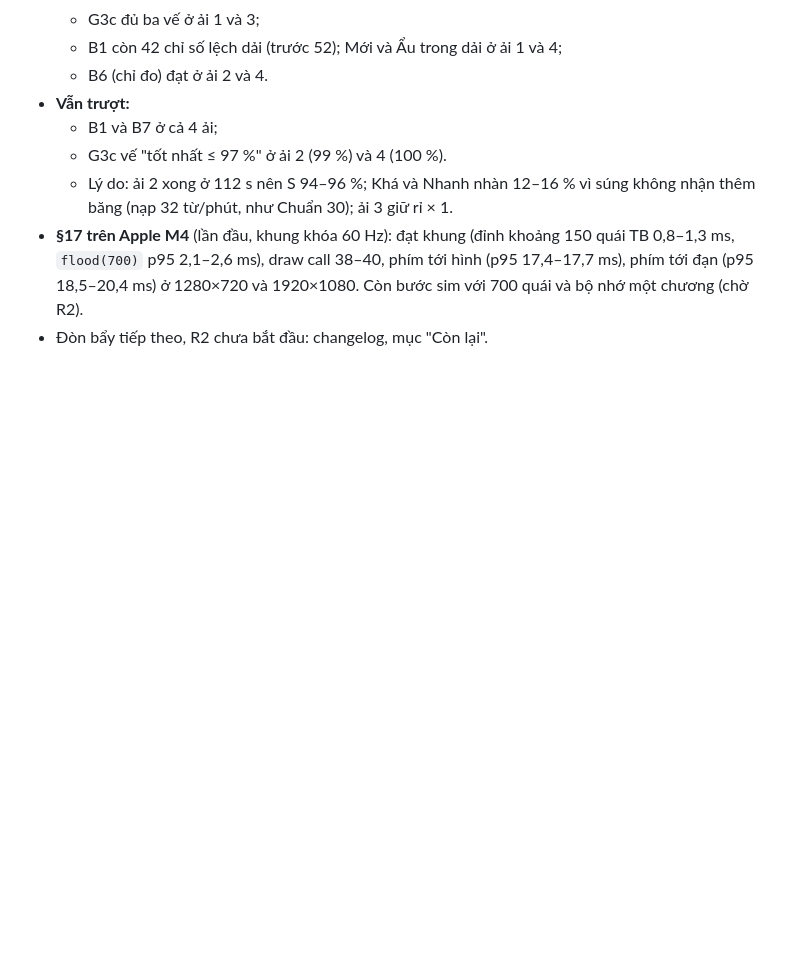
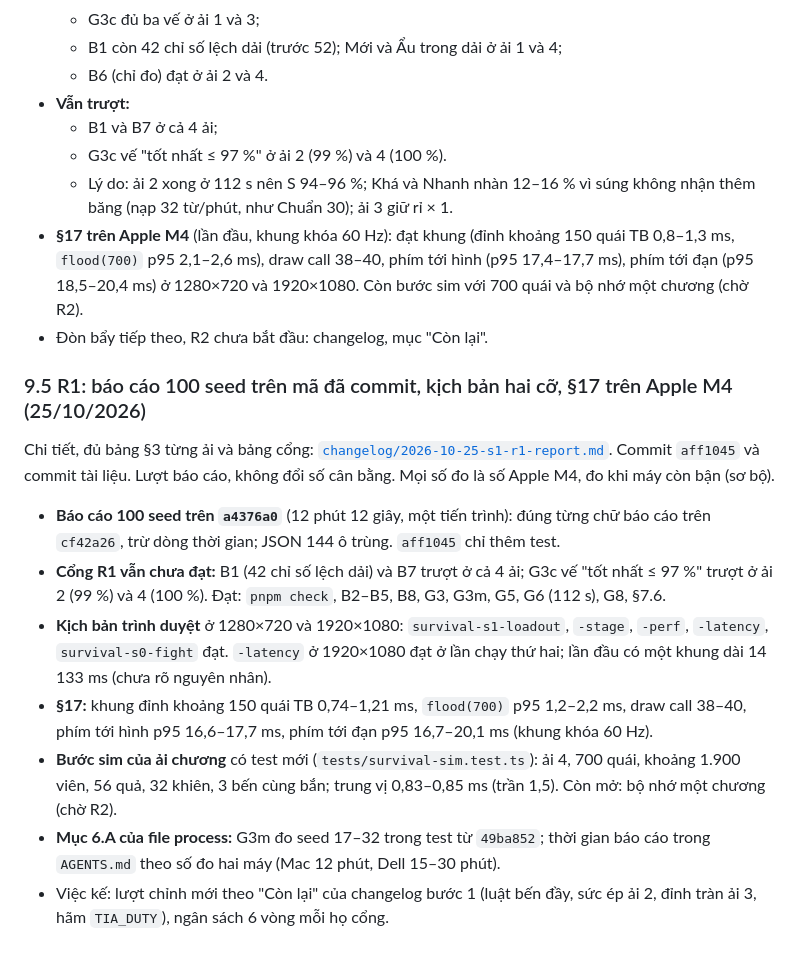
Before and after one commit to sinhvienaiti/typing-survival, a Markdown page: docs/BUILD_NOTES.md, the part around the change. Rendered like a GitHub page; blank space fills up the shorter version.

```diff
--- a/docs/BUILD_NOTES.md
+++ b/docs/BUILD_NOTES.md
@@ -277,3 +277,15 @@ Chi tiết, các vòng chỉnh, bảng 100 seed đầy đủ: [`changelog/2026-1
   - Lý do: ải 2 xong ở 112 s nên S 94–96 %; Khá và Nhanh nhàn 12–16 % vì súng không nhận thêm băng (nạp 32 từ/phút, như Chuẩn 30); ải 3 giữ rỉ × 1.
 - **§17 trên Apple M4** (lần đầu, khung khóa 60 Hz): đạt khung (đỉnh khoảng 150 quái TB 0,8–1,3 ms, `flood(700)` p95 2,1–2,6 ms), draw call 38–40, phím tới hình (p95 17,4–17,7 ms), phím tới đạn (p95 18,5–20,4 ms) ở 1280×720 và 1920×1080. Còn bước sim với 700 quái và bộ nhớ một chương (chờ R2).
 - Đòn bẩy tiếp theo, R2 chưa bắt đầu: changelog, mục "Còn lại".
+
+### 9.5 R1: báo cáo 100 seed trên mã đã commit, kịch bản hai cỡ, §17 trên Apple M4 (25/10/2026)
+
+Chi tiết, đủ bảng §3 từng ải và bảng cổng: [`changelog/2026-10-25-s1-r1-report.md`](changelog/2026-10-25-s1-r1-report.md). Commit `aff1045` và commit tài liệu. Lượt báo cáo, không đổi số cân bằng. Mọi số đo là số Apple M4, đo khi máy còn bận (sơ bộ).
+
+- **Báo cáo 100 seed trên `a4376a0`** (12 phút 12 giây, một tiến trình): đúng từng chữ báo cáo trên `cf42a26`, trừ dòng thời gian; JSON 144 ô trùng. `aff1045` chỉ thêm test.
+- **Cổng R1 vẫn chưa đạt:** B1 (42 chỉ số lệch dải) và B7 trượt ở cả 4 ải; G3c vế "tốt nhất ≤ 97 %" trượt ở ải 2 (99 %) và 4 (100 %). Đạt: `pnpm check`, B2–B5, B8, G3, G3m, G5, G6 (112 s), G8, §7.6.
+- **Kịch bản trình duyệt** ở 1280×720 và 1920×1080: `survival-s1-loadout`, `-stage`, `-perf`, `-latency`, `survival-s0-fight` đạt. `-latency` ở 1920×1080 đạt ở lần chạy thứ hai; lần đầu có một khung dài 14 133 ms (chưa rõ nguyên nhân).
+- **§17:** khung đỉnh khoảng 150 quái TB 0,74–1,21 ms, `flood(700)` p95 1,2–2,2 ms, draw call 38–40, phím tới hình p95 16,6–17,7 ms, phím tới đạn p95 16,7–20,1 ms (khung khóa 60 Hz).
+- **Bước sim của ải chương** có test mới (`tests/survival-sim.test.ts`): ải 4, 700 quái, khoảng 1.900 viên, 56 quả, 32 khiên, 3 bến cùng bắn; trung vị 0,83–0,85 ms (trần 1,5). Còn mở: bộ nhớ một chương (chờ R2).
+- **Mục 6.A của file process:** G3m đo seed 17–32 trong test từ `49ba852`; thời gian báo cáo trong `AGENTS.md` theo số đo hai máy (Mac 12 phút, Dell 15–30 phút).
+- Việc kế: lượt chỉnh mới theo "Còn lại" của changelog bước 1 (luật bến đầy, sức ép ải 2, đỉnh tràn ải 3, hãm `TIA_DUTY`), ngân sách 6 vòng mỗi họ cổng.
```
Also changed, not shown: AGENTS.md (+18 -10 lines), docs/changelog/2026-10-25-s1-r1-report.md (added, +226 -0 lines).
